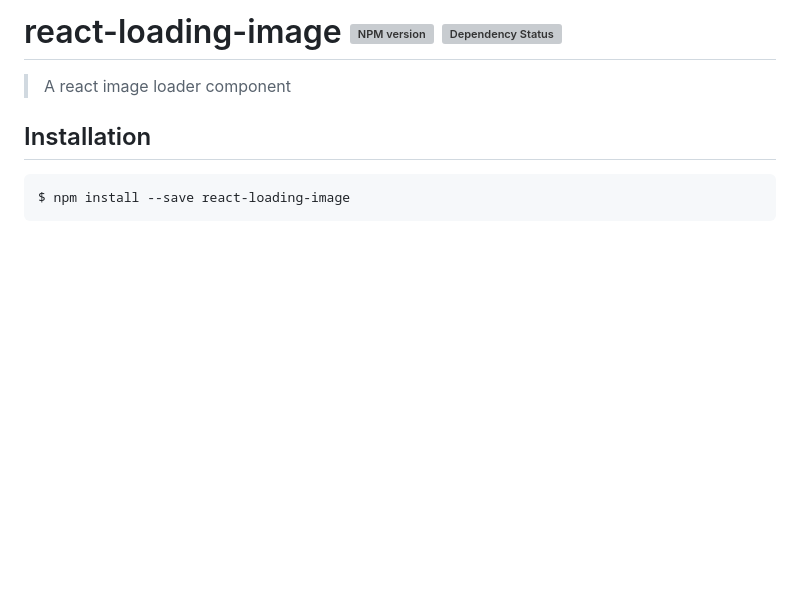
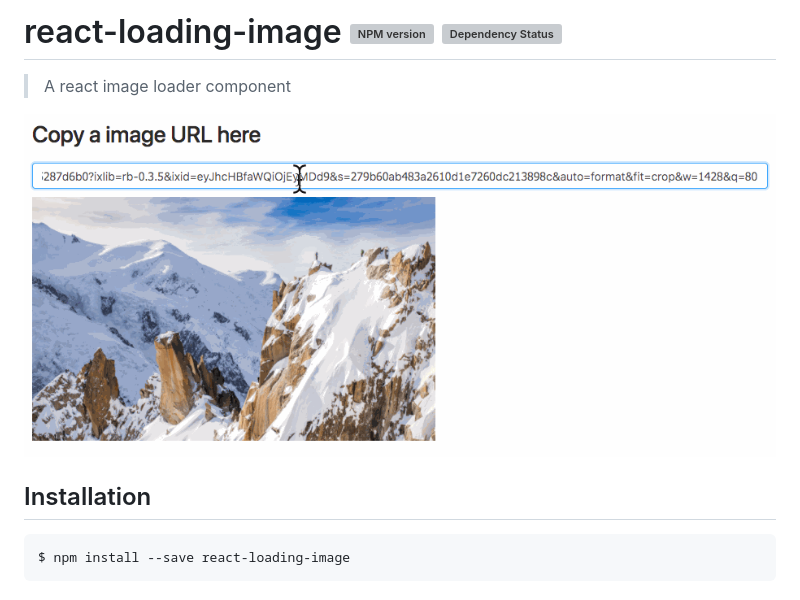
Before and after one commit to CannerCMS/react-loading-image, a Markdown page: README.md, the part around the change. Drawn GitHub-style; pictures changed too: docs/image-loader.gif (added); blank space fills up the shorter version; grey boxes are pictures that could not be loaded.

```diff
--- a/README.md
+++ b/README.md
@@ -1,5 +1,8 @@
 # react-loading-image [![NPM version][npm-image]][npm-url]  [![Dependency Status][daviddm-image]][daviddm-url]
 > A react image loader component
+
+![preview](./docs/image-loader.gif)
+
 
 ## Installation
 
```
Also changed, not shown: 4 other files.
